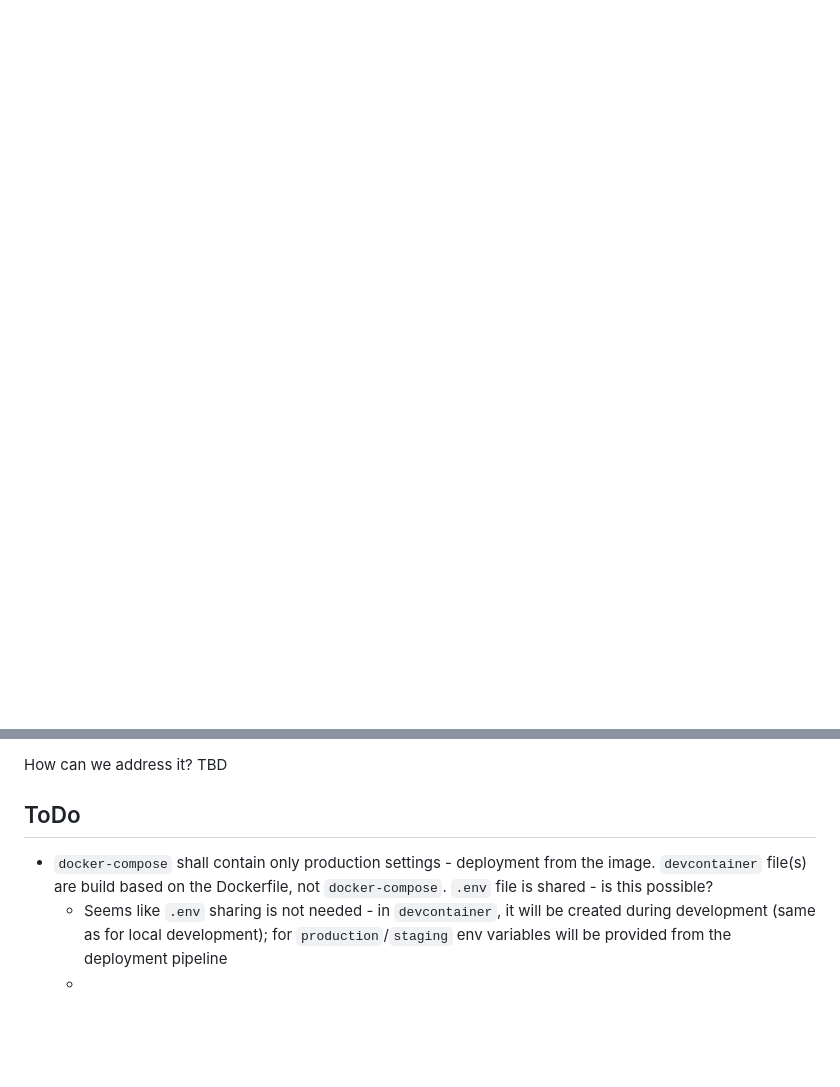
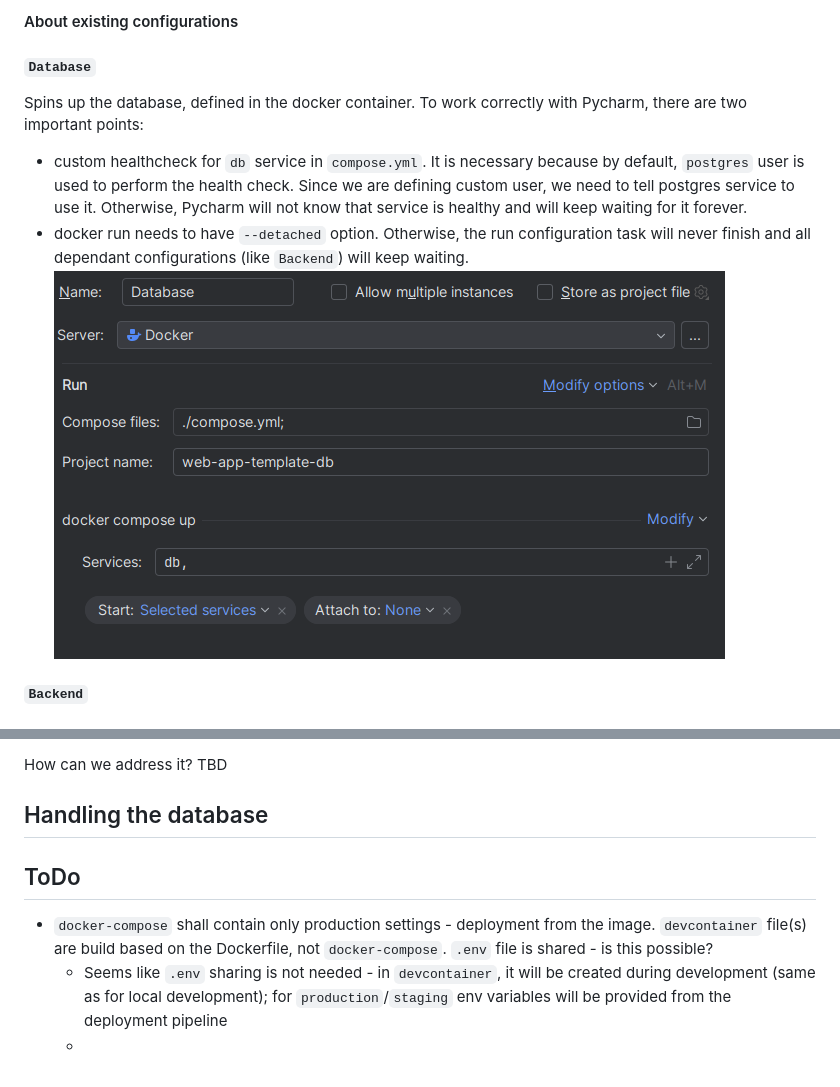
Before and after one commit to kszczupak/web-app-template, a Markdown page: README.md, 2 parts joined by grey strips. Rendered like a GitHub page; pictures changed too: docs/db_run_configuration.png (added); blank space fills up the shorter version.

Commit message:
progress on docs and integrating database

```diff
--- a/README.md
+++ b/README.md
@@ -49 +68,16 @@ Finally, all of those run configurations are grouped inside `Compound configurat
 
+#### About existing configurations
+
+##### `Database`
+
+Spins up the database, defined in the docker container. To work correctly with Pycharm, there are two important points:
+
+- custom healthcheck for `db` service in `compose.yml`. It is necessary because by default, `postgres` user is used to
+  perform the health check. Since we are defining custom user, we need to tell postgres service to use it. Otherwise,
+  Pycharm will not know that service is healthy and will keep waiting for it forever.
+- docker run needs to have `--detached` option. Otherwise, the run configuration task will never finish and all
+  dependant configurations (like `Backend`) will keep waiting.
+  ![db_run_config.png](docs/db_run_configuration.png)
+
+#### `Backend`
+
@@ -66,8 +117,12 @@ In this approach there is still a gap between development and production setup.
 
 How can we address it? TBD
 
+## Handling the database
+
 ## ToDo
 
-- `docker-compose` shall contain only production settings - deployment from the image. `devcontainer` file(s) are build based on the Dockerfile, not `docker-compose`. `.env` file is shared - is this possible?
-  - Seems like `.env` sharing is not needed - in `devcontainer`, it will be created during development (same as for local development); for `production`/`staging` env variables will be provided from the deployment pipeline
-  -
+- `docker-compose` shall contain only production settings - deployment from the image. `devcontainer` file(s) are build
+  based on the Dockerfile, not `docker-compose`. `.env` file is shared - is this possible?
+    - Seems like `.env` sharing is not needed - in `devcontainer`, it will be created during development (same as for
+      local development); for `production`/`staging` env variables will be provided from the deployment pipeline
+    -
```
Also changed, not shown: other parts of README.md (+52 -16 lines), docs/frontend_run_configuration_browser.png (added), docs/frontend_run_configuration_main.png (added), 8 other files.
